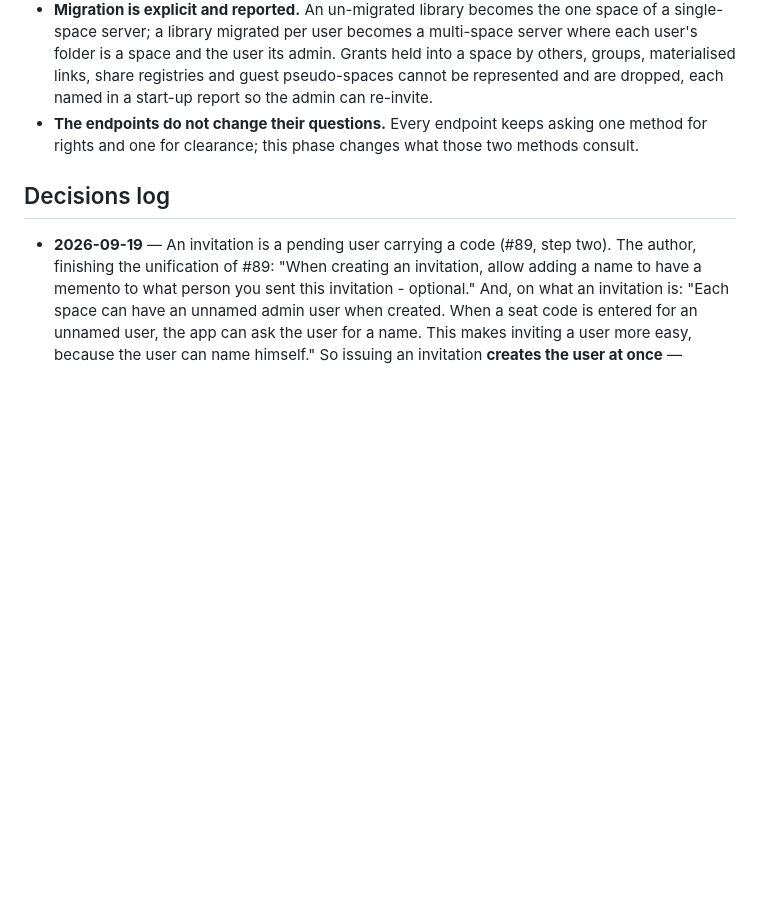
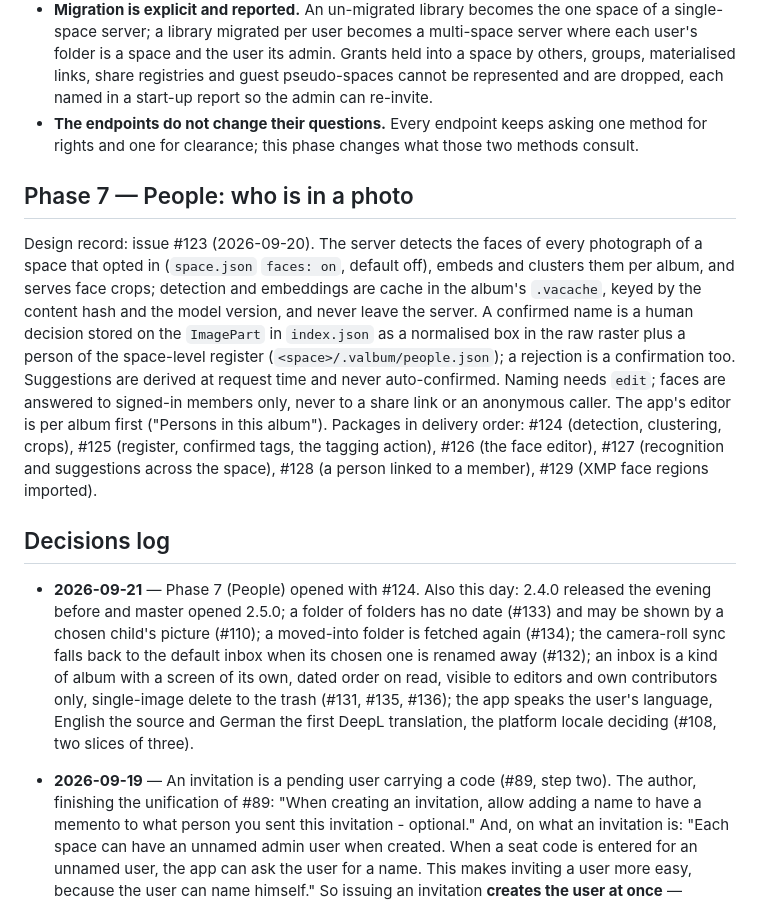
Before and after one commit to haumacher/valbum2, a Markdown page: ROADMAP.md, the part around the change. Rendered like a GitHub page; blank space fills up the shorter version.

Commit message:
Open Phase 7 (People) in the roadmap and record the day's decisions
The design record of #123 says the roadmap gets a Phase 7 entry when the first package starts, and #124 starts now. The decisions log also names what this day delivered: the release and the version bump, the folder date and folder picture, the moved-into listing, the inbox as a kind of album on both sides, and the first two slices of the app's localization.

Co-Authored-By: Claude Fable 5.1 <noreply@anthropic.com>

```diff
--- a/ROADMAP.md
+++ b/ROADMAP.md
@@ -216,7 +216,29 @@ The model:
 - **The endpoints do not change their questions.** Every endpoint keeps asking one method for
   rights and one for clearance; this phase changes what those two methods consult.
 
+## Phase 7 — People: who is in a photo
+
+Design record: issue #123 (2026-09-20). The server detects the faces of every photograph of a space
+that opted in (`space.json` `faces: on`, default off), embeds and clusters them per album, and
+serves face crops; detection and embeddings are cache in the album's `.vacache`, keyed by the content
+hash and the model version, and never leave the server. A confirmed name is a human decision stored
+on the `ImagePart` in `index.json` as a normalised box in the raw raster plus a person of the
+space-level register (`<space>/.valbum/people.json`); a rejection is a confirmation too. Suggestions
+are derived at request time and never auto-confirmed. Naming needs `edit`; faces are answered to
+signed-in members only, never to a share link or an anonymous caller. The app's editor is per album
+first ("Persons in this album"). Packages in delivery order: #124 (detection, clustering, crops),
+#125 (register, confirmed tags, the tagging action), #126 (the face editor), #127 (recognition and
+suggestions across the space), #128 (a person linked to a member), #129 (XMP face regions imported).
+
 ## Decisions log
+
+- **2026-09-21** — Phase 7 (People) opened with #124. Also this day: 2.4.0 released the evening
+  before and master opened 2.5.0; a folder of folders has no date (#133) and may be shown by a chosen
+  child's picture (#110); a moved-into folder is fetched again (#134); the camera-roll sync falls back
+  to the default inbox when its chosen one is renamed away (#132); an inbox is a kind of album with a
+  screen of its own, dated order on read, visible to editors and own contributors only, single-image
+  delete to the trash (#131, #135, #136); the app speaks the user's language, English the source and
+  German the first DeepL translation, the platform locale deciding (#108, two slices of three).
 
 - **2026-09-19** — An invitation is a pending user carrying a code (#89, step two). The author,
   finishing the unification of #89: "When creating an invitation, allow adding a name to have a
```
